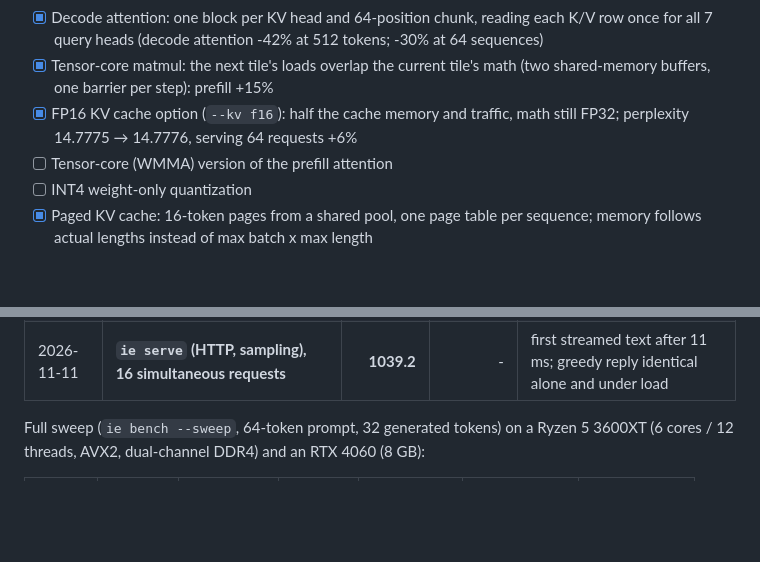
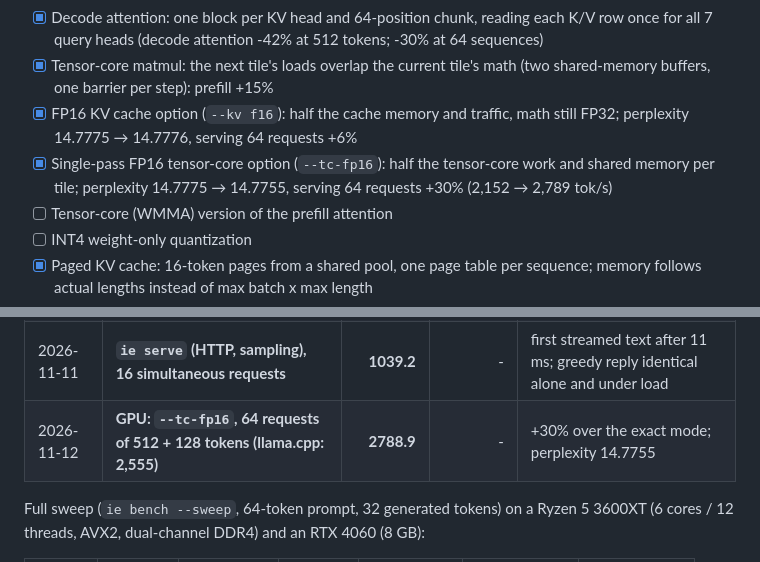
Before and after one commit to SalazarZ3U5/llm-inference-engine, a Markdown page: README.md, 2 parts joined by grey strips. Drawn GitHub-style; blank space fills up the shorter version.

```diff
--- a/README.md
+++ b/README.md
@@ -225,6 +227,8 @@ the model's default sampling (temperature 0.7, top-p 0.8, top-k 20): the first s
       buffers, one barrier per step): prefill +15%
 - [x] FP16 KV cache option (`--kv f16`): half the cache memory and traffic, math still FP32;
       perplexity 14.7775 → 14.7776, serving 64 requests +6%
+- [x] Single-pass FP16 tensor-core option (`--tc-fp16`): half the tensor-core work and shared
+      memory per tile; perplexity 14.7775 → 14.7755, serving 64 requests +30% (2,152 → 2,789 tok/s)
 - [ ] Tensor-core (WMMA) version of the prefill attention
 - [ ] INT4 weight-only quantization
 - [x] Paged KV cache: 16-token pages from a shared pool, one page table per sequence; memory follows
@@ -325,6 +336,7 @@ better-tuned GEMM tile, and tensor cores in prefill attention.
 | 2026-11-11 | GPU: FP16 KV cache (`--kv f16`), serving 64 concurrent requests | **2485.0** | - | +6%; cache 1,152 → 576 MiB; perplexity +0.0001 |
 | 2026-11-11 | GPU: FP16 KV cache, 4,000-token prompt | 173.9 | 9755.4 | within run-to-run noise of FP32 for one sequence |
 | 2026-11-11 | **`ie serve` (HTTP, sampling), 16 simultaneous requests** | **1039.2** | - | first streamed text after 11 ms; greedy reply identical alone and under load |
+| 2026-11-12 | **GPU: `--tc-fp16`, 64 requests of 512 + 128 tokens (llama.cpp: 2,555)** | **2788.9** | - | +30% over the exact mode; perplexity 14.7755 |
 
 Full sweep (`ie bench --sweep`, 64-token prompt, 32 generated tokens) on a Ryzen 5 3600XT
 (6 cores / 12 threads, AVX2, dual-channel DDR4) and an RTX 4060 (8 GB):
```
Also changed, not shown: other parts of README.md (+33 -24 lines), docs/bench_batched.png, docs/bench_single.png, 7 other files.
